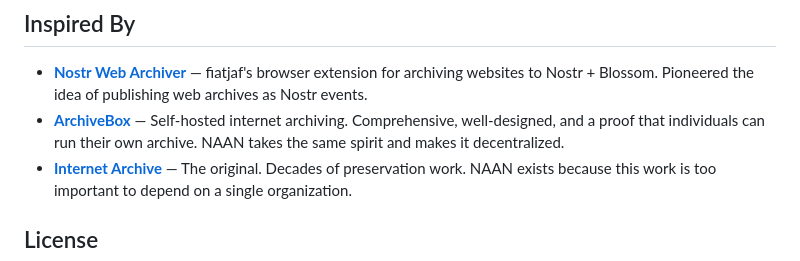
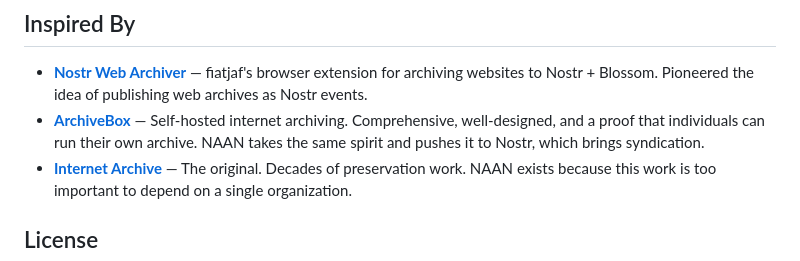
Before and after one commit to dergigi/naan, a Markdown page: README.md, the part around the change. GitHub-like rendering.

Commit message:
docs: tweak ArchiveBox description in Inspired By

```diff
--- a/README.md
+++ b/README.md
@@ -171,7 +171,7 @@ See [RESEARCH.md](RESEARCH.md) for the full design document.
 ## Inspired By
 
 - **[Nostr Web Archiver](https://github.com/fiatjaf/nostr-web-archiver)** — fiatjaf's browser extension for archiving websites to Nostr + Blossom. Pioneered the idea of publishing web archives as Nostr events.
-- **[ArchiveBox](https://archivebox.io/)** — Self-hosted internet archiving. Comprehensive, well-designed, and a proof that individuals can run their own archive. NAAN takes the same spirit and makes it decentralized.
+- **[ArchiveBox](https://archivebox.io/)** — Self-hosted internet archiving. Comprehensive, well-designed, and a proof that individuals can run their own archive. NAAN takes the same spirit and pushes it to Nostr, which brings syndication.
 - **[Internet Archive](https://archive.org/)** — The original. Decades of preservation work. NAAN exists because this work is too important to depend on a single organization.
 
 ## License
```
